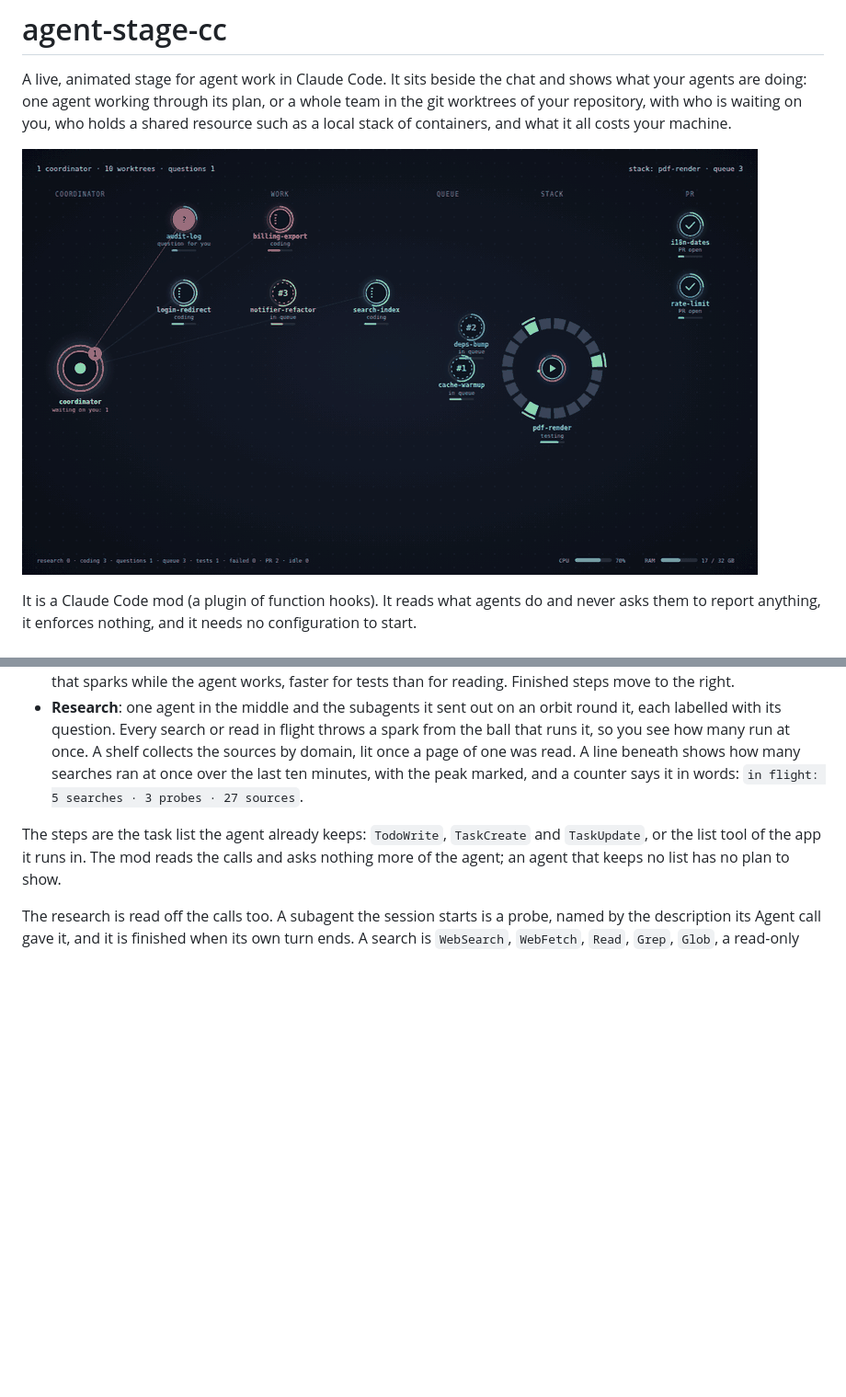
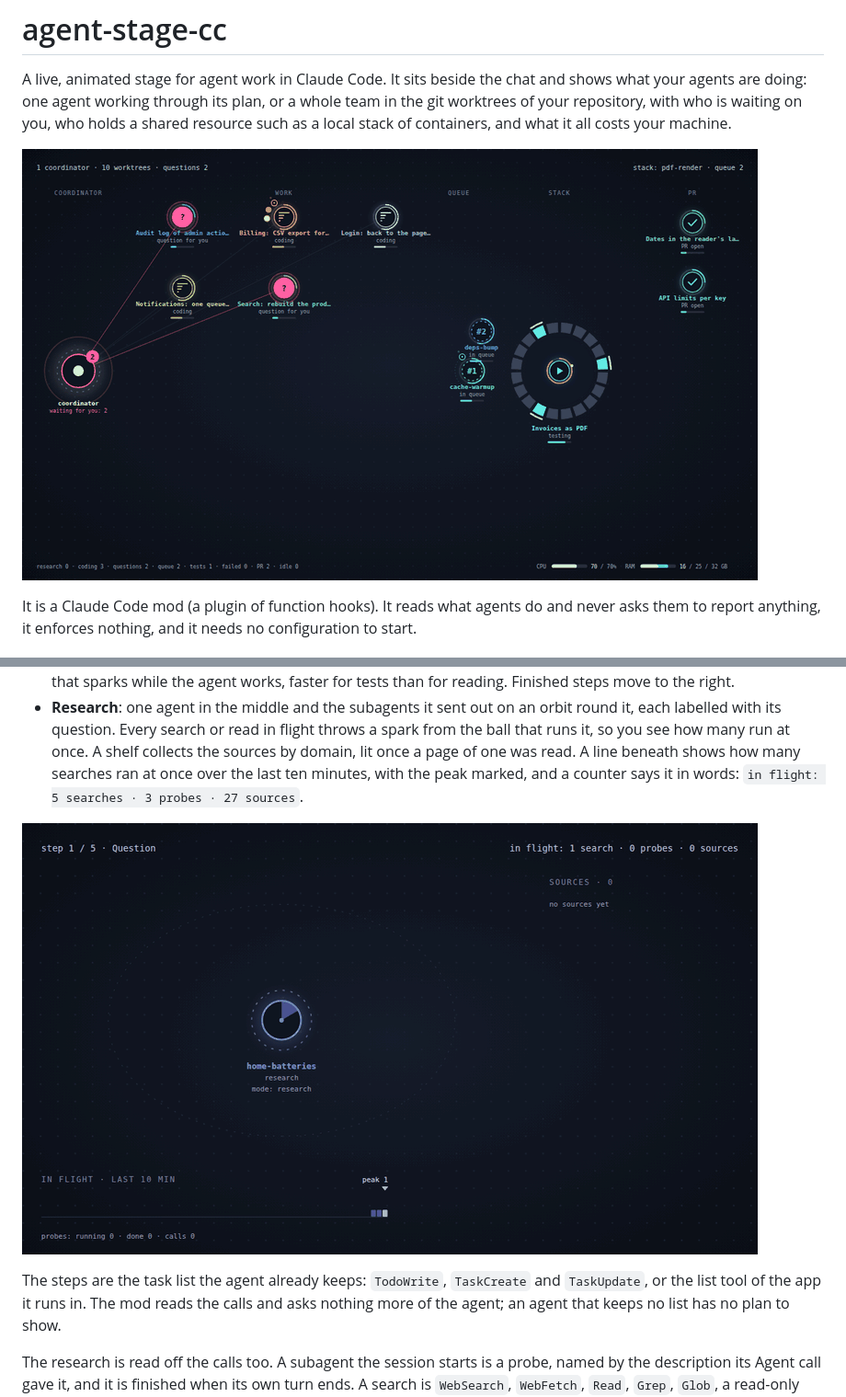
Before and after one commit to Davv7d/agent-stage-cc, a Markdown page: README.md, 2 parts joined by grey strips. Shown at 92% size. Rendered like a GitHub page; pictures changed too: docs/demo.gif, docs/research.gif (added); blank space fills up the shorter version.

Commit message:
New demo animation, and one of the research scene
The team's animation shows session titles and subagents at work; the
research scene gets an animation of its own in the README.

Co-Authored-By: Claude Opus 5.5 <noreply@anthropic.com>

```diff
--- a/README.md
+++ b/README.md
@@ -227,6 +227,8 @@ The pane shows one of three scenes, drawn from the same parts.
   minutes, with the peak marked, and a counter says it in words:
   `in flight: 5 searches · 3 probes · 27 sources`.
 
+![One agent researching a topic: its subagents, the searches in flight and the sources found, demo data](docs/research.gif)
+
 The steps are the task list the agent already keeps: `TodoWrite`,
 `TaskCreate` and `TaskUpdate`, or the list tool of the app it runs in. The mod
 reads the calls and asks nothing more of the agent; an agent that keeps no
```
